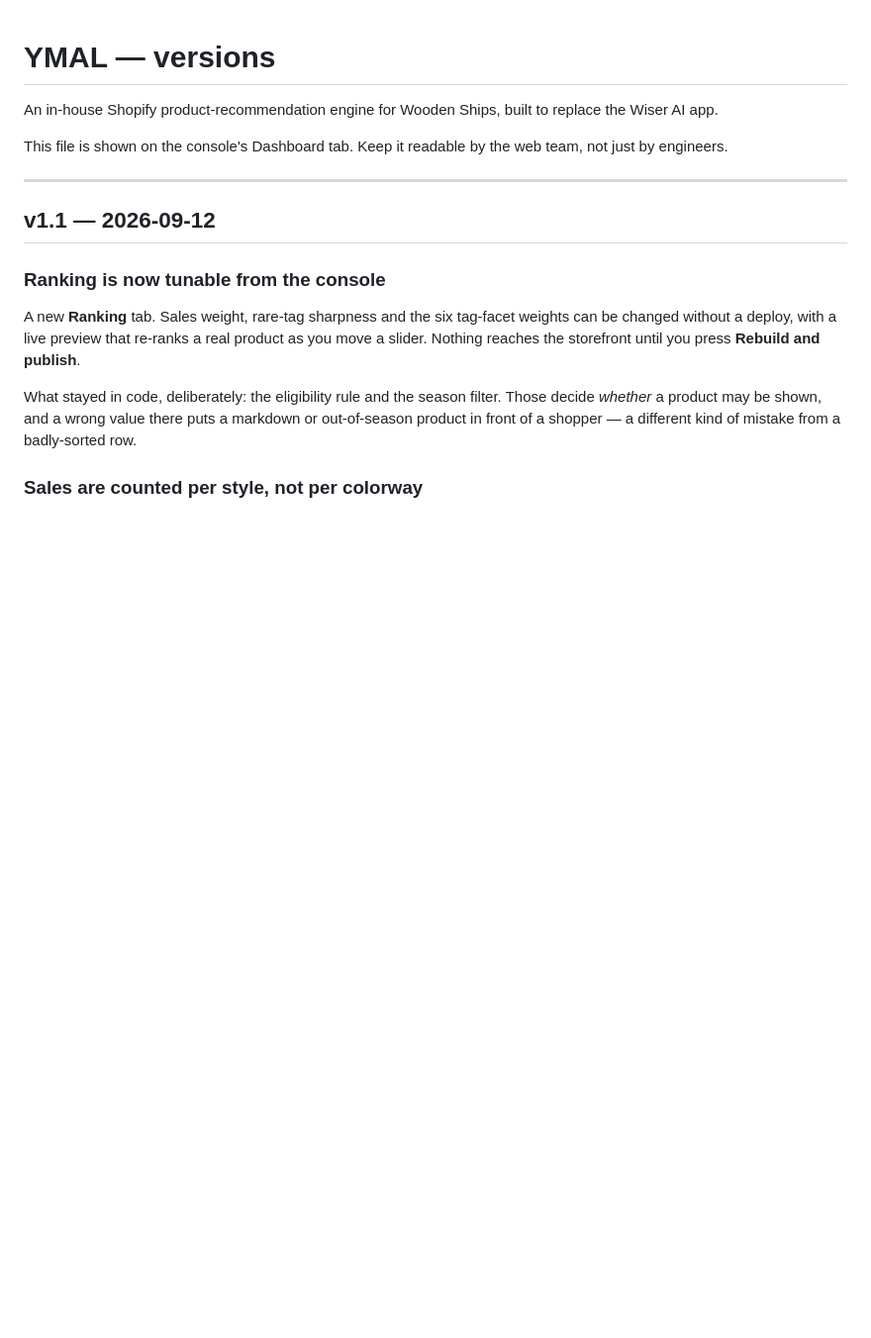
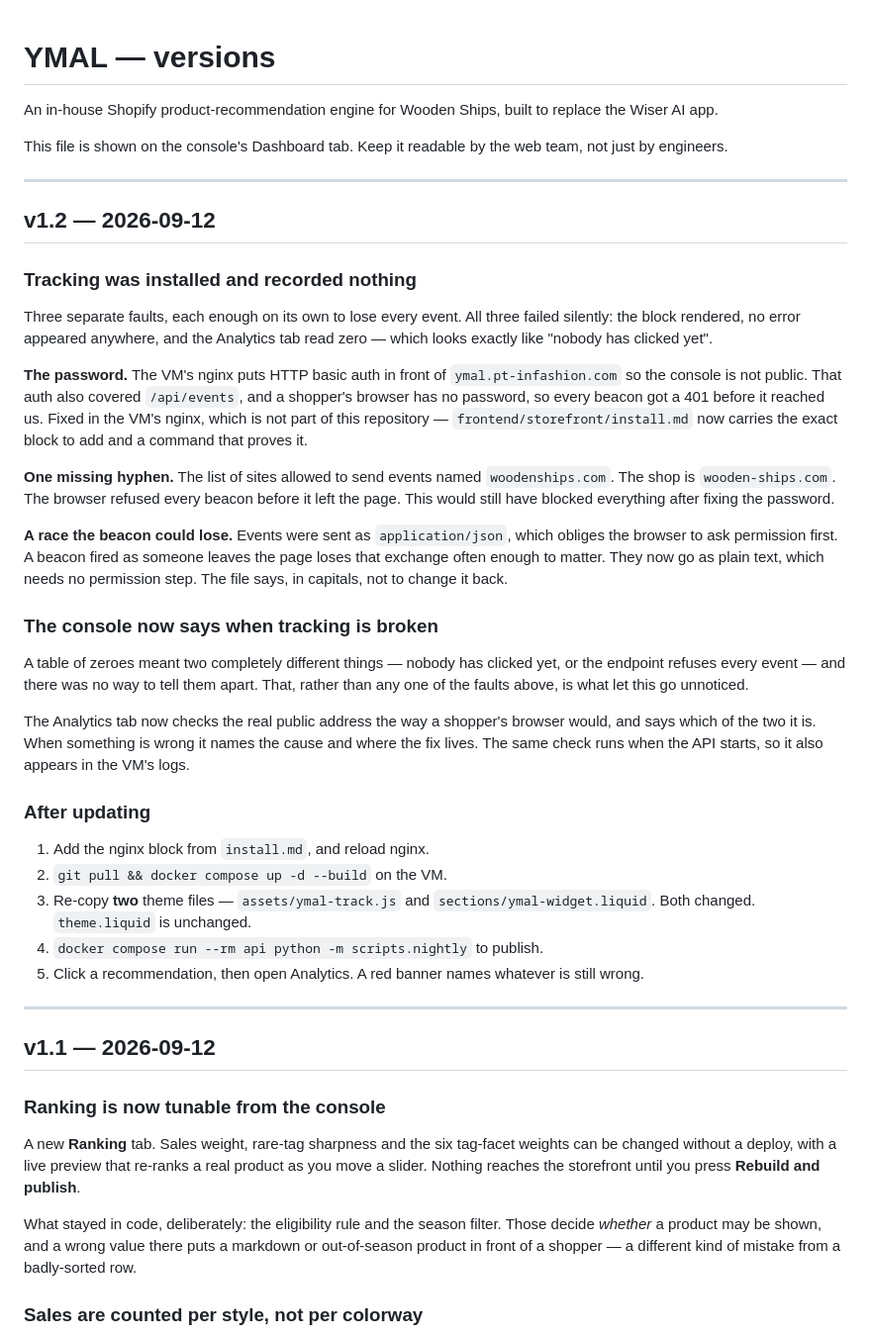
Before and after one commit to Wooden-Ships-Knits/ymal-project, a Markdown page: docs/version.md, the part around the change. Shown at 99% size. GitHub-like rendering; blank space fills up the shorter version.

Commit message:
docs: v1.2 release notes
The tracking faults and the health check that would have caught them, written
for the web team rather than from the commit log. Includes the five steps to
apply it, because two of them are outside this repository - the nginx block on
the VM, and re-copying two theme files that both changed.

Co-Authored-By: Claude Opus 5 (1M context) <noreply@anthropic.com>

```diff
--- a/docs/version.md
+++ b/docs/version.md
@@ -5,6 +5,56 @@ replace the Wiser AI app.
 
 This file is shown on the console's Dashboard tab. Keep it readable by the web
 team, not just by engineers.
+
+---
+
+## v1.2 — 2026-09-12
+
+### Tracking was installed and recorded nothing
+
+Three separate faults, each enough on its own to lose every event. All three
+failed silently: the block rendered, no error appeared anywhere, and the
+Analytics tab read zero — which looks exactly like "nobody has clicked yet".
+
+**The password.** The VM's nginx puts HTTP basic auth in front of
+`ymal.pt-infashion.com` so the console is not public. That auth also covered
+`/api/events`, and a shopper's browser has no password, so every beacon got a
+401 before it reached us. Fixed in the VM's nginx, which is not part of this
+repository — `frontend/storefront/install.md` now carries the exact block to
+add and a command that proves it.
+
+**One missing hyphen.** The list of sites allowed to send events named
+`woodenships.com`. The shop is `wooden-ships.com`. The browser refused every
+beacon before it left the page. This would still have blocked everything after
+fixing the password.
+
+**A race the beacon could lose.** Events were sent as `application/json`, which
+obliges the browser to ask permission first. A beacon fired as someone leaves
+the page loses that exchange often enough to matter. They now go as plain text,
+which needs no permission step. The file says, in capitals, not to change it
+back.
+
+### The console now says when tracking is broken
+
+A table of zeroes meant two completely different things — nobody has clicked
+yet, or the endpoint refuses every event — and there was no way to tell them
+apart. That, rather than any one of the faults above, is what let this go
+unnoticed.
+
+The Analytics tab now checks the real public address the way a shopper's
+browser would, and says which of the two it is. When something is wrong it
+names the cause and where the fix lives. The same check runs when the API
+starts, so it also appears in the VM's logs.
+
+### After updating
+
+1. Add the nginx block from `install.md`, and reload nginx.
+2. `git pull && docker compose up -d --build` on the VM.
+3. Re-copy **two** theme files — `assets/ymal-track.js` and
+   `sections/ymal-widget.liquid`. Both changed. `theme.liquid` is unchanged.
+4. `docker compose run --rm api python -m scripts.nightly` to publish.
+5. Click a recommendation, then open Analytics. A red banner names whatever is
+   still wrong.
 
 ---
 
```
